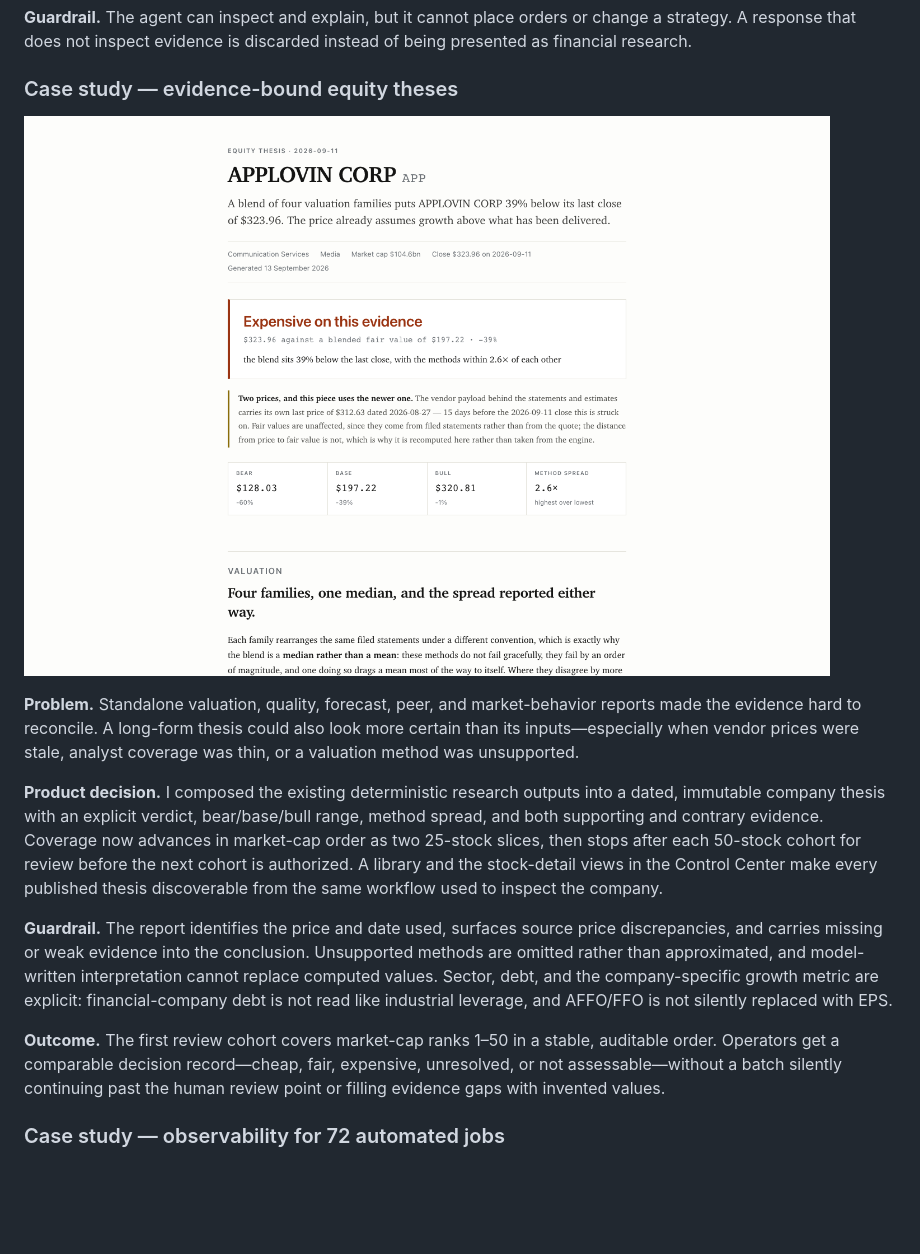
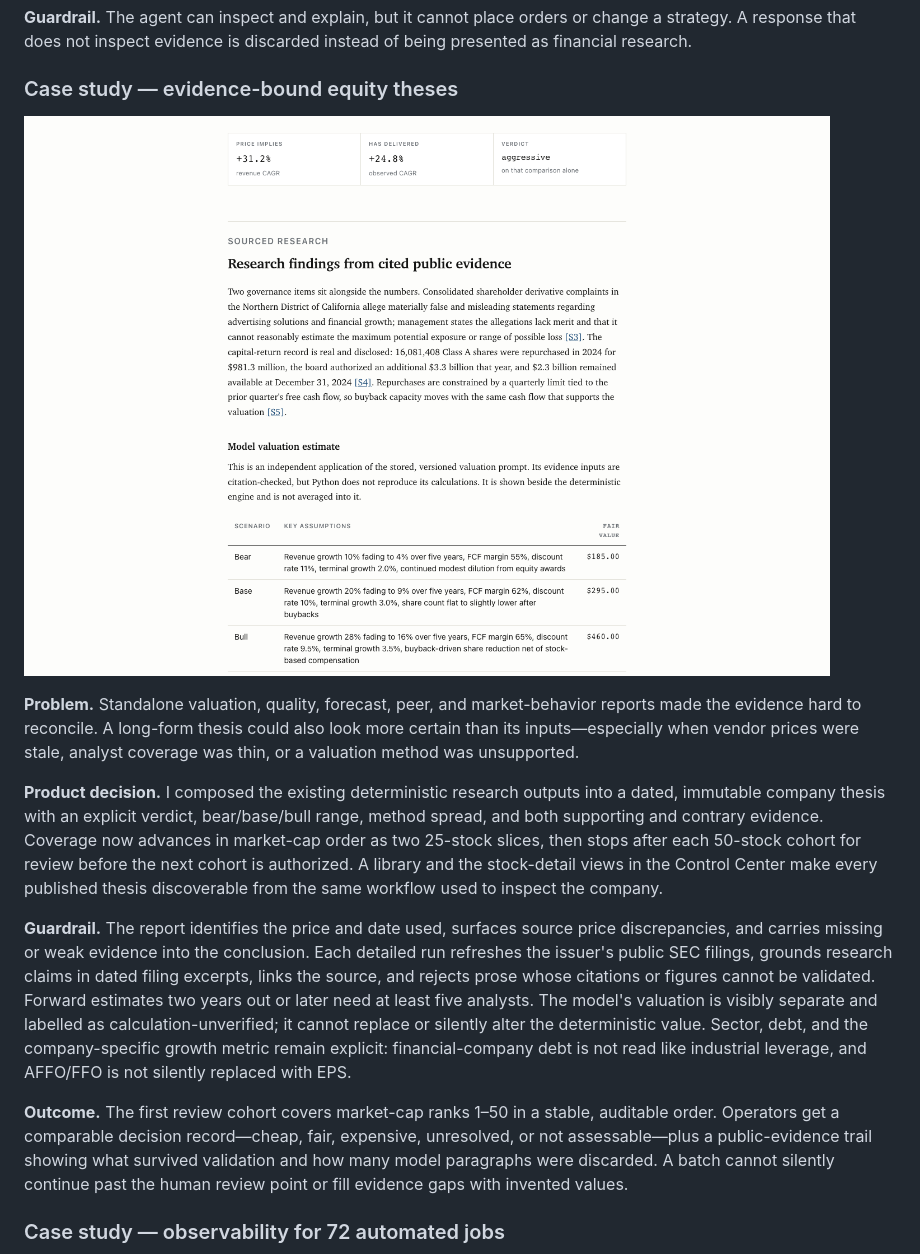
Before and after one commit to pranaypatil02/trading-control-center, a Markdown page: README.md, the part around the change. Drawn GitHub-style; pictures changed too: screenshots/24-equity-thesis.png; blank space fills up the shorter version.

Commit message:
Show sourced equity thesis safeguards

```diff
--- a/README.md
+++ b/README.md
@@ -174,15 +174,21 @@ discoverable from the same workflow used to inspect the company.
 
 **Guardrail.** The report identifies the price and date used, surfaces source
 price discrepancies, and carries missing or weak evidence into the conclusion.
-Unsupported methods are omitted rather than approximated, and model-written
-interpretation cannot replace computed values. Sector, debt, and the
-company-specific growth metric are explicit: financial-company debt is not
-read like industrial leverage, and AFFO/FFO is not silently replaced with EPS.
+Each detailed run refreshes the issuer's public SEC filings, grounds research
+claims in dated filing excerpts, links the source, and rejects prose whose
+citations or figures cannot be validated. Forward estimates two years out or
+later need at least five analysts. The model's valuation is visibly separate
+and labelled as calculation-unverified; it cannot replace or silently alter the
+deterministic value. Sector, debt, and the company-specific growth metric remain
+explicit: financial-company debt is not read like industrial leverage, and
+AFFO/FFO is not silently replaced with EPS.
 
 **Outcome.** The first review cohort covers market-cap ranks 1–50 in a stable,
 auditable order. Operators get a comparable decision record—cheap, fair,
-expensive, unresolved, or not assessable—without a batch silently continuing
-past the human review point or filling evidence gaps with invented values.
+expensive, unresolved, or not assessable—plus a public-evidence trail showing
+what survived validation and how many model paragraphs were discarded. A batch
+cannot silently continue past the human review point or fill evidence gaps with
+invented values.
 
 ### Case study — observability for 72 automated jobs
 
```
